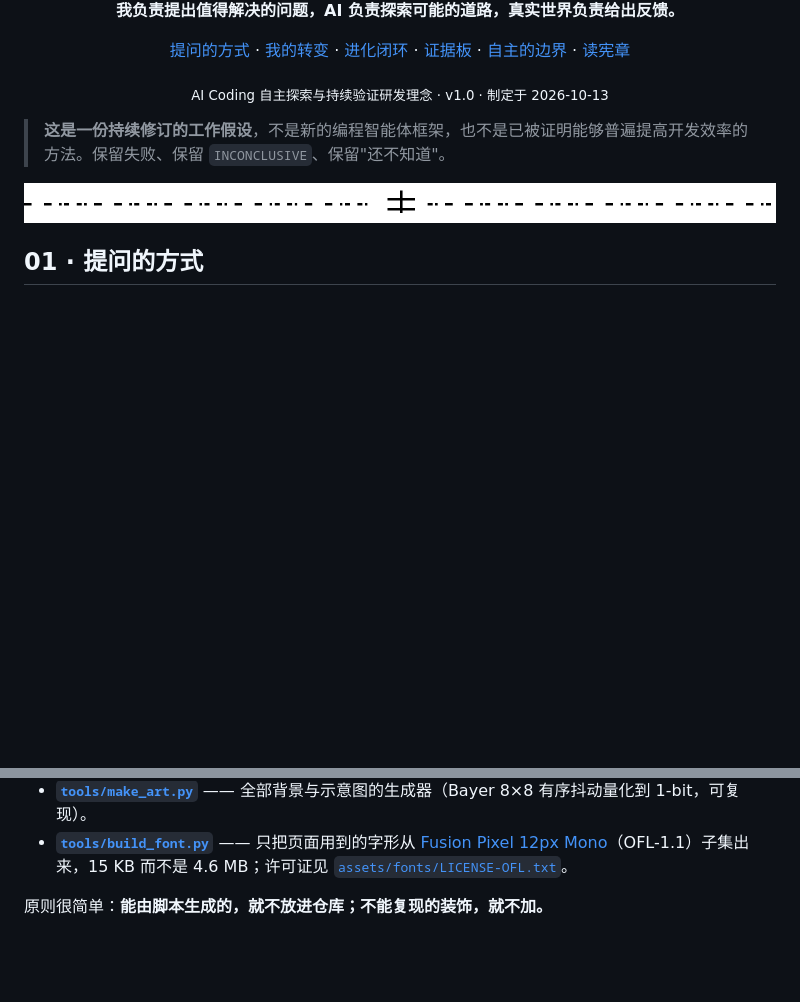
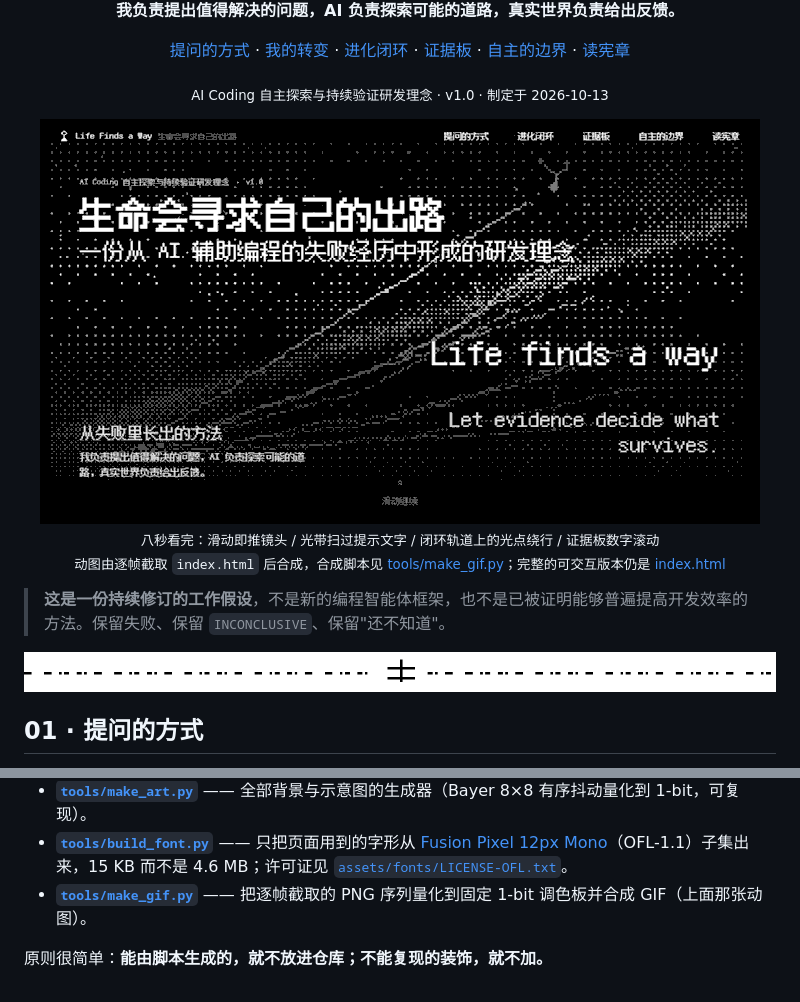
Before and after one commit to Anhao1314/life-finds-a-way, a Markdown page: README.md, 2 parts joined by grey strips. Drawn GitHub-style; pictures changed too: assets/media/journey.gif (added); folded sections open; blank space fills up the shorter version.

```diff
--- a/README.md
+++ b/README.md
@@ -11,6 +11,15 @@
 [提问的方式](#ask) · [我的转变](#journey) · [进化闭环](#loop) · [证据板](#evidence) · [自主的边界](#bounds) · [读宪章](./CHARTER.md)
 
 <sub>AI Coding 自主探索与持续验证研发理念 · v1.0 · 制定于 2026-10-13</sub>
+
+</div>
+
+<div align="center">
+
+<img alt="站点动效演示：滑动推进场景、光带扫过提示、闭环轨道上的光点绕行、证据板数字滚动" src="./assets/media/journey.gif" width="720">
+
+<sub>八秒看完：滑动即推镜头 / 光带扫过提示文字 / 闭环轨道上的光点绕行 / 证据板数字滚动<br>
+动图由逐帧截取 <code>index.html</code> 后合成，合成脚本见 <a href="./tools/make_gif.py">tools/make_gif.py</a>；完整的可交互版本仍是 <a href="./index.html">index.html</a></sub>
 
 </div>
 
@@ -190,6 +199,7 @@
 - [**`docs/design-language.md`**](./docs/design-language.md) —— 设计语言：两种颜色、一种像素字体、缓动与动效参数。
 - [**`tools/make_art.py`**](./tools/make_art.py) —— 全部背景与示意图的生成器（Bayer 8×8 有序抖动量化到 1-bit，可复现）。
 - [**`tools/build_font.py`**](./tools/build_font.py) —— 只把页面用到的字形从 [Fusion Pixel 12px Mono](https://github.com/TakWolf/fusion-pixel-font)（OFL-1.1）子集出来，15 KB 而不是 4.6 MB；许可证见 [`assets/fonts/LICENSE-OFL.txt`](./assets/fonts/LICENSE-OFL.txt)。
+- [**`tools/make_gif.py`**](./tools/make_gif.py) —— 把逐帧截取的 PNG 序列量化到固定 1-bit 调色板并合成 GIF（上面那张动图）。
 
 原则很简单：**能由脚本生成的，就不放进仓库；不能复现的装饰，就不加。**
 
```
Also changed, not shown: CHANGELOG.md (+12 -0 lines), docs/design-language.md (+19 -2 lines), 2 other files.
